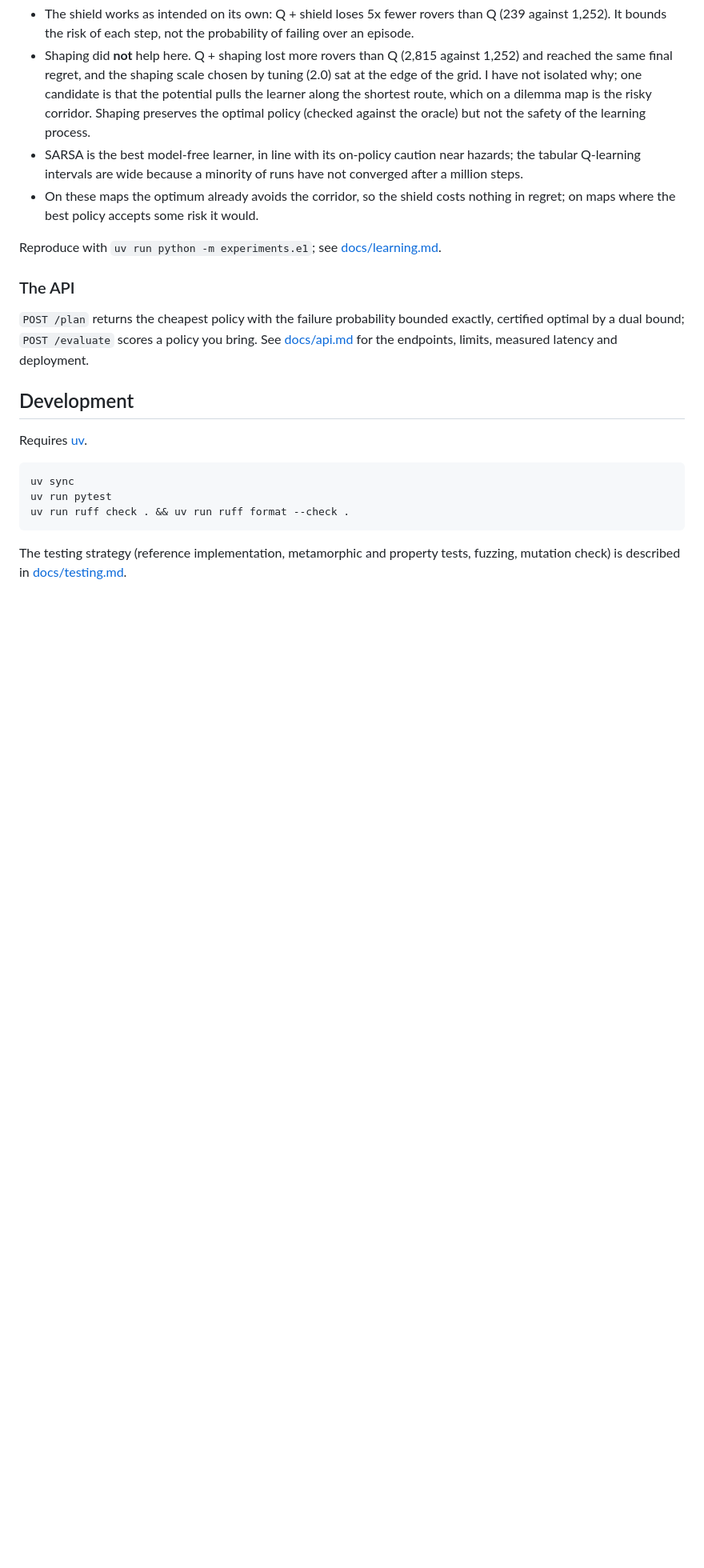
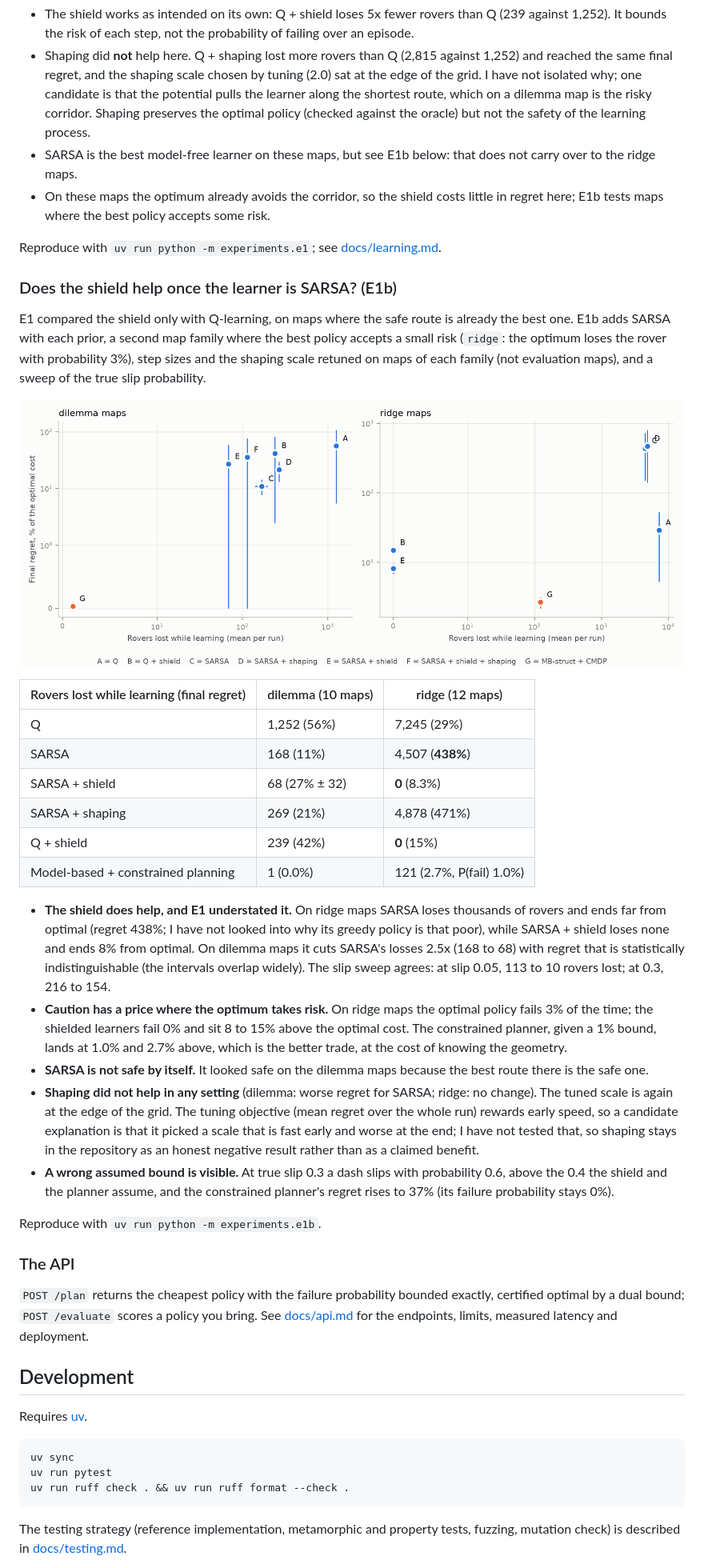
Before and after one commit to BrianTr9/Risk-Ladder, a Markdown page: README.md, the part around the change. Shown at 80% size. GitHub-like rendering; pictures changed too: results/figures/e1b_ablation.png (added); blank space fills up the shorter version.

Commit message:
Add E1b: shield and shaping on SARSA, ridge maps, retuned step sizes and a slip sweep

```diff
--- a/README.md
+++ b/README.md
@@ -146,10 +146,33 @@ What the numbers say, including the parts that did not go as planned:
 - Knowing the map's geometry and learning only the hidden slip probabilities and costs loses 98.7% fewer rovers than Q-learning (17 against 1,252) and learns in 40,000 steps; planning under a failure-probability bound loses one on average. A model-based learner that knows nothing of the map (MB-count) already beats every model-free variant on both axes, so most of the gain comes from planning on a learned model, and the map adds a further 16x fewer rovers lost.
 - The shield works as intended on its own: Q + shield loses 5x fewer rovers than Q (239 against 1,252). It bounds the risk of each step, not the probability of failing over an episode.
 - Shaping did **not** help here. Q + shaping lost more rovers than Q (2,815 against 1,252) and reached the same final regret, and the shaping scale chosen by tuning (2.0) sat at the edge of the grid. I have not isolated why; one candidate is that the potential pulls the learner along the shortest route, which on a dilemma map is the risky corridor. Shaping preserves the optimal policy (checked against the oracle) but not the safety of the learning process.
-- SARSA is the best model-free learner, in line with its on-policy caution near hazards; the tabular Q-learning intervals are wide because a minority of runs have not converged after a million steps.
-- On these maps the optimum already avoids the corridor, so the shield costs nothing in regret; on maps where the best policy accepts some risk it would.
+- SARSA is the best model-free learner on these maps, but see E1b below: that does not carry over to the ridge maps.
+- On these maps the optimum already avoids the corridor, so the shield costs little in regret here; E1b tests maps where the best policy accepts some risk.
 
 Reproduce with `uv run python -m experiments.e1`; see [docs/learning.md](docs/learning.md).
+
+### Does the shield help once the learner is SARSA? (E1b)
+
+E1 compared the shield only with Q-learning, on maps where the safe route is already the best one. E1b adds SARSA with each prior, a second map family where the best policy accepts a small risk (`ridge`: the optimum loses the rover with probability 3%), step sizes and the shaping scale retuned on maps of each family (not evaluation maps), and a sweep of the true slip probability.
+
+![Ablation](results/figures/e1b_ablation.png)
+
+| Rovers lost while learning (final regret) | dilemma (10 maps) | ridge (12 maps) |
+|---|---|---|
+| Q | 1,252 (56%) | 7,245 (29%) |
+| SARSA | 168 (11%) | 4,507 (**438%**) |
+| SARSA + shield | 68 (27% ± 32) | **0** (8.3%) |
+| SARSA + shaping | 269 (21%) | 4,878 (471%) |
+| Q + shield | 239 (42%) | **0** (15%) |
+| Model-based + constrained planning | 1 (0.0%) | 121 (2.7%, P(fail) 1.0%) |
+
+- **The shield does help, and E1 understated it.** On ridge maps SARSA loses thousands of rovers and ends far from optimal (regret 438%; I have not looked into why its greedy policy is that poor), while SARSA + shield loses none and ends 8% from optimal. On dilemma maps it cuts SARSA's losses 2.5x (168 to 68) with regret that is statistically indistinguishable (the intervals overlap widely). The slip sweep agrees: at slip 0.05, 113 to 10 rovers lost; at 0.3, 216 to 154.
+- **Caution has a price where the optimum takes risk.** On ridge maps the optimal policy fails 3% of the time; the shielded learners fail 0% and sit 8 to 15% above the optimal cost. The constrained planner, given a 1% bound, lands at 1.0% and 2.7% above, which is the better trade, at the cost of knowing the geometry.
+- **SARSA is not safe by itself.** It looked safe on the dilemma maps because the best route there is the safe one.
+- **Shaping did not help in any setting** (dilemma: worse regret for SARSA; ridge: no change). The tuned scale is again at the edge of the grid. The tuning objective (mean regret over the whole run) rewards early speed, so a candidate explanation is that it picked a scale that is fast early and worse at the end; I have not tested that, so shaping stays in the repository as an honest negative result rather than as a claimed benefit.
+- **A wrong assumed bound is visible.** At true slip 0.3 a dash slips with probability 0.6, above the 0.4 the shield and the planner assume, and the constrained planner's regret rises to 37% (its failure probability stays 0%).
+
+Reproduce with `uv run python -m experiments.e1b`.
 
 ### The API
 
```
Also changed, not shown: results/e1b.md (added, +45 -0 lines), 5 other files.
